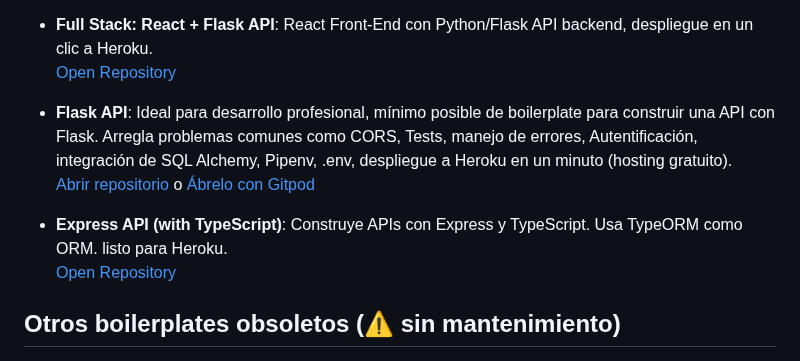
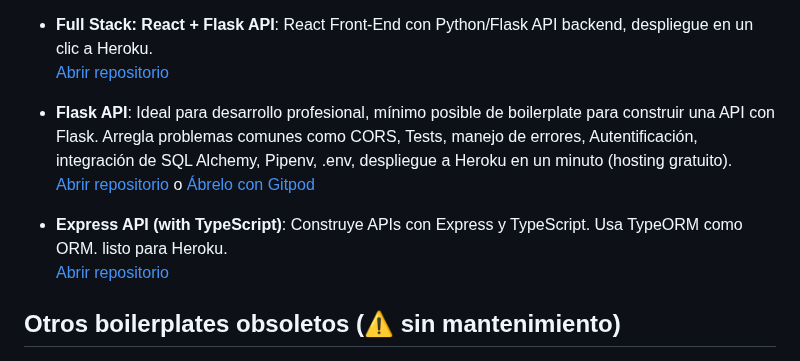
Before and after one commit to 4GeeksAcademy/Templates-Boilerplates, a Markdown page: README.es.md, the part around the change. Rendered like a GitHub page.

```diff
--- a/README.es.md
+++ b/README.es.md
@@ -22,13 +22,13 @@
 [Abrir repositorio](https://github.com/4GeeksAcademy/react-hello) o [Ábrelo con Gitpod](https://gitpod.io#https://github.com/4GeeksAcademy/react-hello.git)
 
 - **Full Stack: React + Flask API**: React Front-End con Python/Flask API backend, despliegue en un clic a Heroku.
-[Open Repository](https://github.com/4GeeksAcademy/react-flask-hello)
+[Abrir repositorio](https://github.com/4GeeksAcademy/react-flask-hello)
 
 - **Flask API**: Ideal para desarrollo profesional, mínimo posible de boilerplate para construir una API con Flask. Arregla problemas comunes como CORS, Tests, manejo de errores, Autentificación, integración de SQL Alchemy, Pipenv, .env, despliegue a Heroku en un minuto (hosting gratuito).
 [Abrir repositorio](https://github.com/4GeeksAcademy/flask-rest-hello) o [Ábrelo con Gitpod](https://gitpod.io#https://github.com/4GeeksAcademy/flask-rest-hello.git)
 
 - **Express API (with TypeScript)**: Construye APIs con Express y TypeScript. Usa TypeORM como ORM. listo para Heroku.
-[Open Repository](https://github.com/4GeeksAcademy/expressjs-rest-hello)
+[Abrir repositorio](https://github.com/4GeeksAcademy/expressjs-rest-hello)
 
 
 ## Otros boilerplates obsoletos (⚠️ sin mantenimiento)
```
